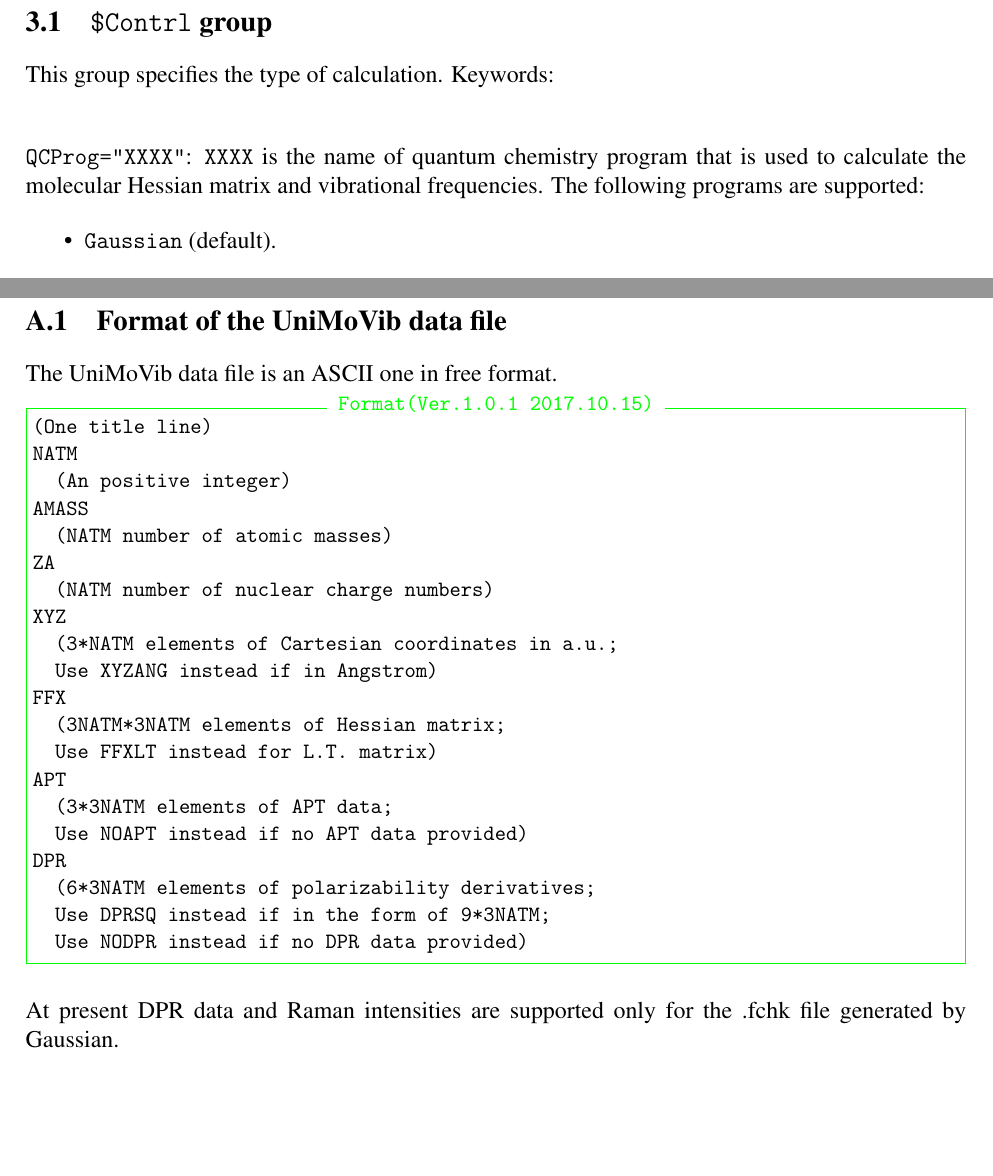
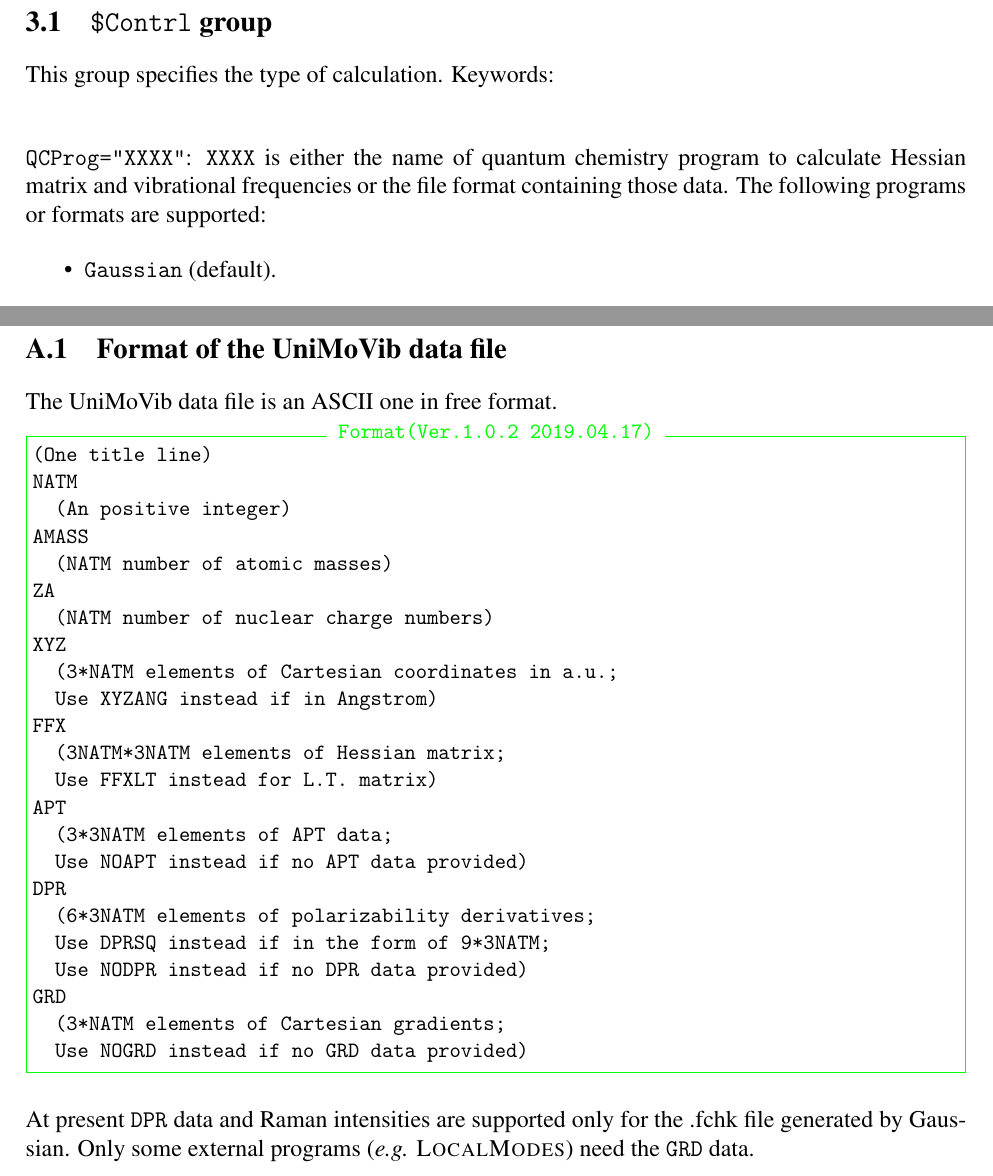
Before and after one commit to zorkzou/UniMoVib, a LaTeX document (manual/manual-en/manual-en.tex): two parts of pages 6 and 17 of 19, joined at a grey line, cut so that both start at the same text, the shorter picture padded with empty space. Compiled offline with pdfLaTeX.

Commit message:
GRD data block

```diff
--- a/manual/manual-en/manual-en.tex
+++ b/manual/manual-en/manual-en.tex
@@ -170,8 +170,7 @@ This group specifies the type of calculation. Keywords:
 \bigskip{}\bigskip{}
 \index{{\texttt{\$Contrl} group}@{\texttt{\$Contrl} group}!\texttt{QCProg}}
 \index{{Quantum chemistry program}@{Quantum chemistry program}}
-\verb|QCProg="XXXX"|: \verb|XXXX| is the name of quantum chemistry program that
-is used to calculate the molecular Hessian matrix and vibrational frequencies. The following programs are supported:
+\verb|QCProg="XXXX"|: \verb|XXXX| is either the name of quantum chemistry program to calculate Hessian matrix and vibrational frequencies or the file format containing those data. The following programs or formats are supported:
 \begin{itemize}
 \index{{Quantum chemistry program}@{Quantum chemistry program}!Gaussian}
 \item \verb|Gaussian| (default).
@@ -748,7 +747,7 @@ in your frequency calculation (this is default in \textsc{Aces}) to generate a \
 \index{{UniMoVib format}@{UniMoVib format}}
 
 The UniMoVib data file is an ASCII one in free format.
-\begin{Verbatim}[frame=single,label=Format(Ver.1.0.1 2017.10.15),labelposition=topline,rulecolor=\color{green},fontsize=\small,baselinestretch=1.0]
+\begin{Verbatim}[frame=single,label=Format(Ver.1.0.2 2019.04.17),labelposition=topline,rulecolor=\color{green},fontsize=\small,baselinestretch=1.0]
 (One title line)
 NATM
   (An positive integer)
@@ -769,9 +768,13 @@ DPR
   (6*3NATM elements of polarizability derivatives;
   Use DPRSQ instead if in the form of 9*3NATM;
   Use NODPR instead if no DPR data provided)
+GRD
+  (3*NATM elements of Cartesian gradients;
+  Use NOGRD instead if no GRD data provided)
 \end{Verbatim}
 \index{{Raman intensities}@{Raman intensities}}
-At present DPR data and Raman intensities are supported only for the .fchk file generated by Gaussian.
+\index{{Quantum chemistry program}@{Quantum chemistry program}!LocalModes}
+At present \verb|DPR| data and Raman intensities are supported only for the .fchk file generated by Gaussian. Only some external programs (\emph{e.g.} \textsc{LocalModes}) need the \verb|GRD| data.
 
 \pagebreak{}
 
```
Also changed, not shown: manual/manual-cn/manual-cn.tex (+8 -6 lines), README.md, manual/manual-cn/manual-cn.pdf, manual/manual-en/manual-en.pdf, manual/manual-en/manual-en.tex (6 more changed lines), 4 other files.
